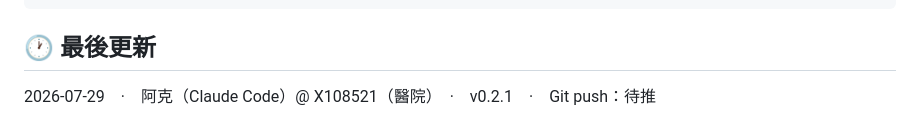
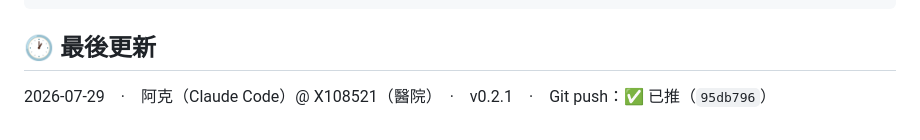
Before and after one commit to philia81301-commits/sarcopenia-clinic, a Markdown page: handoff.md, the part around the change. Drawn GitHub-style.

Commit message:
回填 handoff 的 Git push 狀態
Co-Authored-By: Claude Opus 5 <noreply@anthropic.com>

```diff
--- a/handoff.md
+++ b/handoff.md
@@ -83,4 +83,4 @@ git clone https://github.com/philia81301-commits/sarcopenia-clinic.git C:\projec
 
 ## 🕐 最後更新
 
-2026-07-29　·　阿克（Claude Code）@ X108521（醫院）　·　v0.2.1　·　Git push：待推
+2026-07-29　·　阿克（Claude Code）@ X108521（醫院）　·　v0.2.1　·　Git push：✅ 已推（`95db796`）
```
